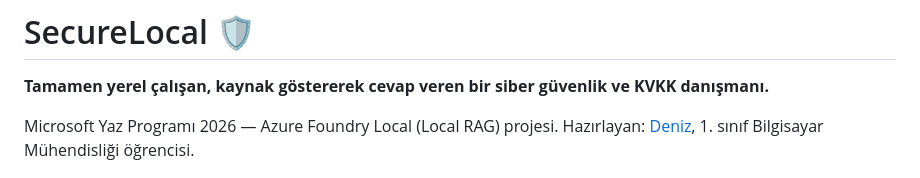
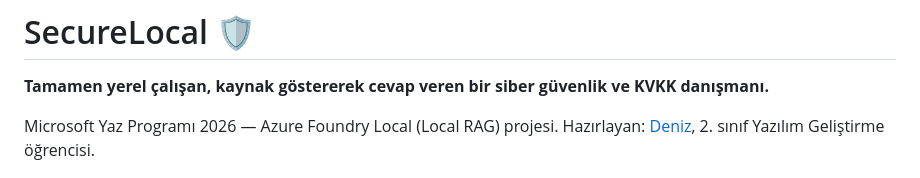
Before and after one commit to Deniz3448/SecureLocal, a Markdown page: README.md, the part around the change. GitHub-like rendering.

Commit message:
README: yazar bilgisini güncelle (2. sınıf Yazılım Geliştirme)

```diff
--- a/README.md
+++ b/README.md
@@ -2,7 +2,7 @@
 
 **Tamamen yerel çalışan, kaynak göstererek cevap veren bir siber güvenlik ve KVKK danışmanı.**
 
-Microsoft Yaz Programı 2026 — Azure Foundry Local (Local RAG) projesi. Hazırlayan: [Deniz](https://github.com/Deniz3448), 1. sınıf Bilgisayar Mühendisliği öğrencisi.
+Microsoft Yaz Programı 2026 — Azure Foundry Local (Local RAG) projesi. Hazırlayan: [Deniz](https://github.com/Deniz3448), 2. sınıf Yazılım Geliştirme öğrencisi.
 
 ![SecureLocal ekran görüntüsü](screenshot.png)
 
```
